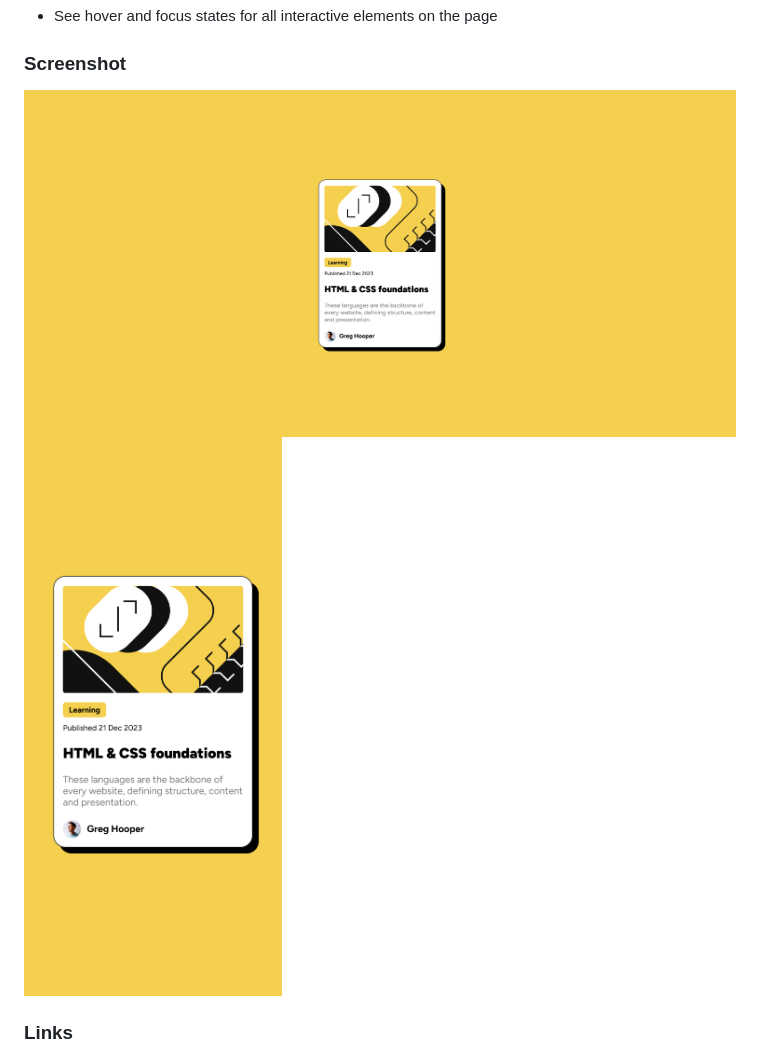
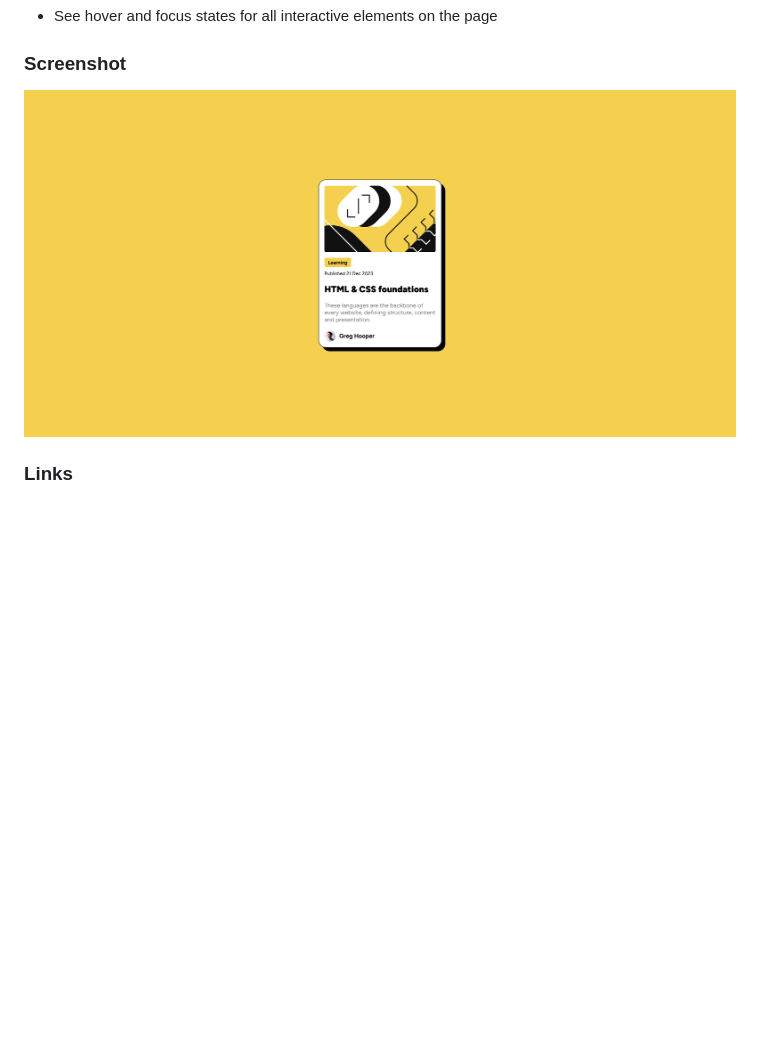
Before and after one commit to quickstepp/fm-blog-preview-card, a Markdown page: README-template.md, the part around the change. Rendered like a GitHub page; blank space fills up the shorter version.

```diff
--- a/README-template.md
+++ b/README-template.md
@@ -28,8 +28,7 @@ Users should be able to:
 
 ### Screenshot
 
-![](./screenshot-desktop.png)
-![](./screenshot-mobile.png)
+![Desktop View](./screenshot-desktop.png "Desktop View")
 
 ### Links
 
```
